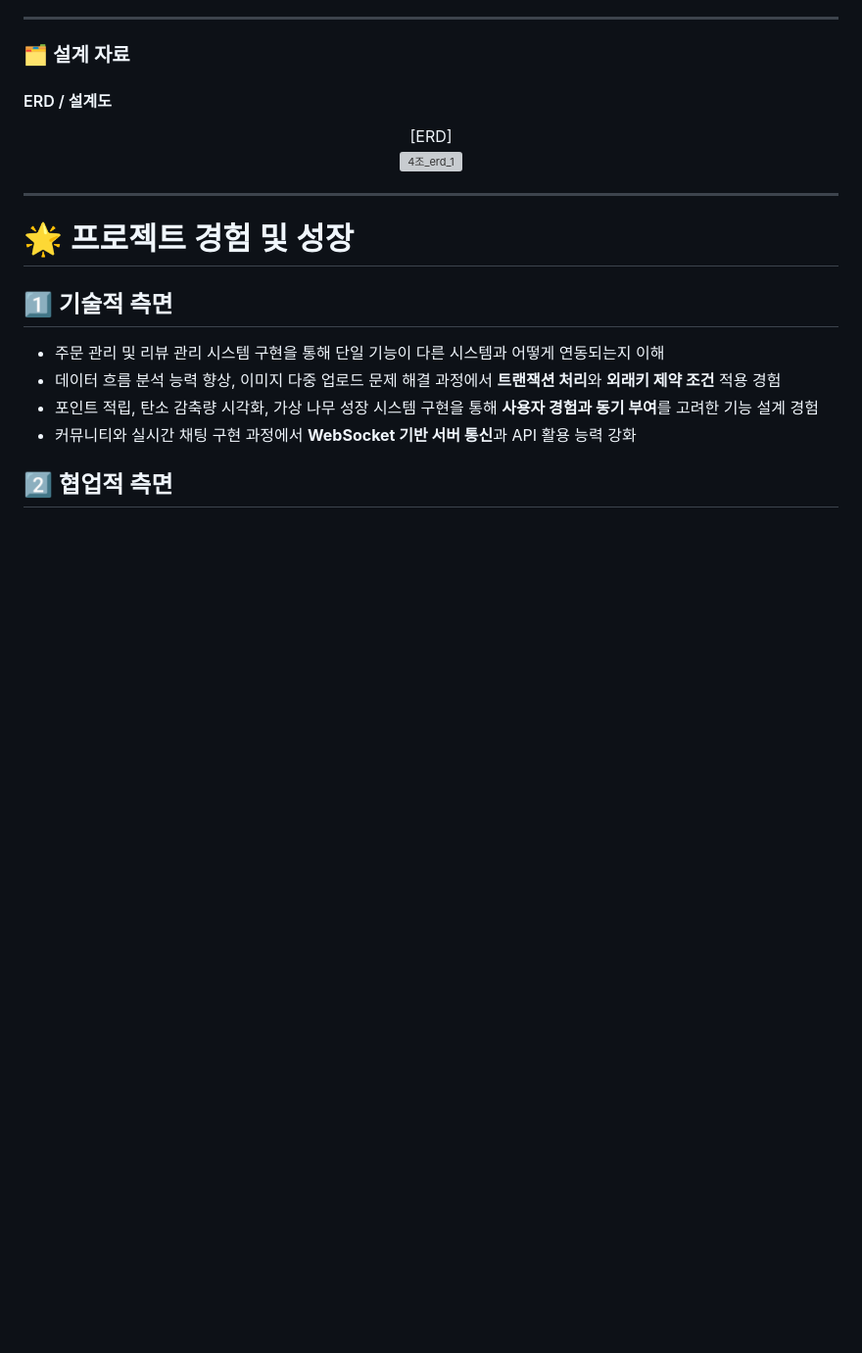
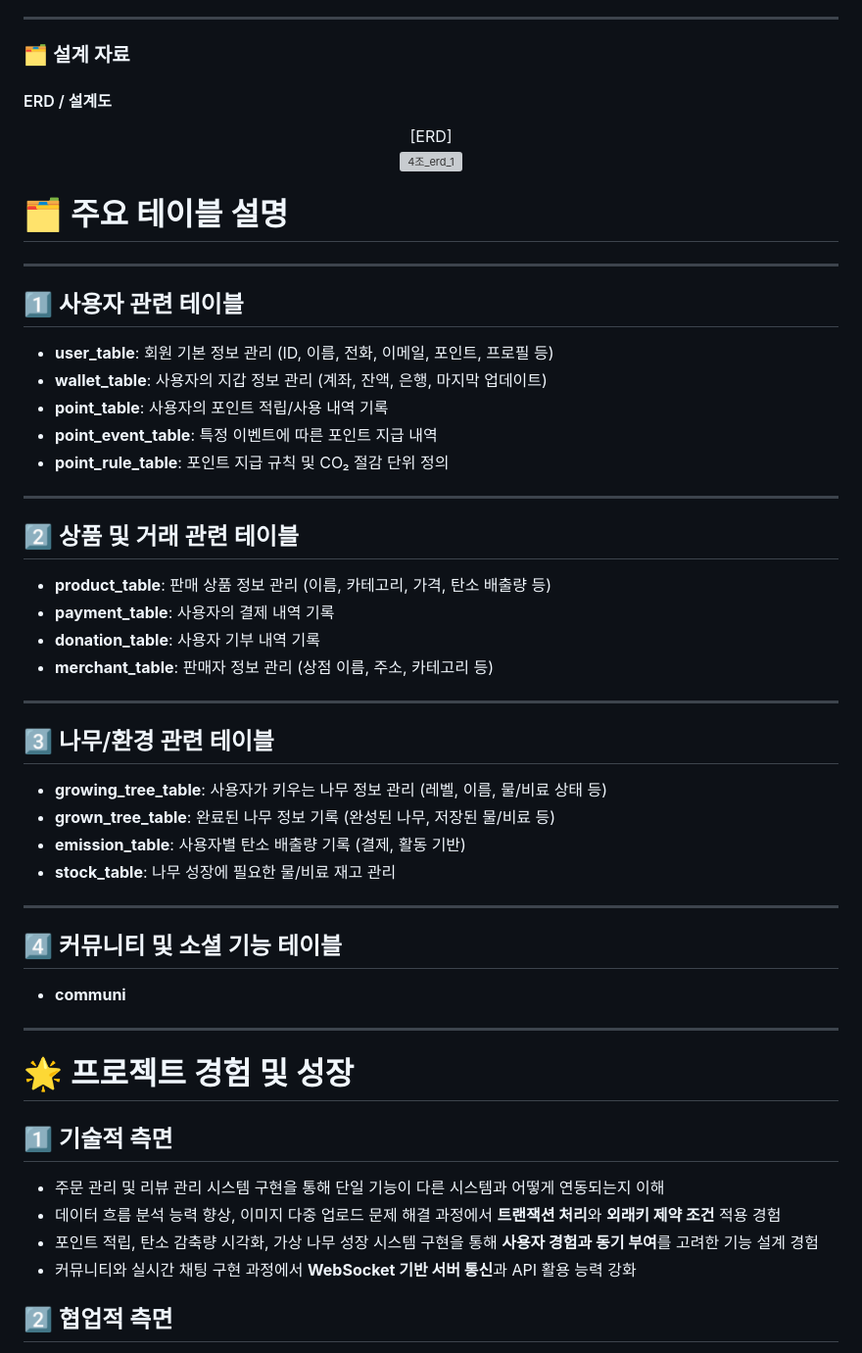
Before and after one commit to nonamsang/kg, a Markdown page: README.md, the part around the change. Shown at 98% size. Drawn GitHub-style; blank space fills up the shorter version; grey boxes are pictures that could not be loaded.

```diff
--- a/README.md
+++ b/README.md
@@ -122,6 +122,38 @@
 <center><img width="1080" height="1920" alt="4조_erd_1" src="https://github.com/user-attachments/assets/e3ed1c14-ce13-42e7-b080-e50c65be89d7" />
 </center>
 
+# 🗂 주요 테이블 설명
+
+---
+
+## 1️⃣ 사용자 관련 테이블
+- **user_table**: 회원 기본 정보 관리 (ID, 이름, 전화, 이메일, 포인트, 프로필 등)
+- **wallet_table**: 사용자의 지갑 정보 관리 (계좌, 잔액, 은행, 마지막 업데이트)
+- **point_table**: 사용자의 포인트 적립/사용 내역 기록
+- **point_event_table**: 특정 이벤트에 따른 포인트 지급 내역
+- **point_rule_table**: 포인트 지급 규칙 및 CO₂ 절감 단위 정의
+
+---
+
+## 2️⃣ 상품 및 거래 관련 테이블
+- **product_table**: 판매 상품 정보 관리 (이름, 카테고리, 가격, 탄소 배출량 등)
+- **payment_table**: 사용자의 결제 내역 기록
+- **donation_table**: 사용자 기부 내역 기록
+- **merchant_table**: 판매자 정보 관리 (상점 이름, 주소, 카테고리 등)
+
+---
+
+## 3️⃣ 나무/환경 관련 테이블
+- **growing_tree_table**: 사용자가 키우는 나무 정보 관리 (레벨, 이름, 물/비료 상태 등)
+- **grown_tree_table**: 완료된 나무 정보 기록 (완성된 나무, 저장된 물/비료 등)
+- **emission_table**: 사용자별 탄소 배출량 기록 (결제, 활동 기반)
+- **stock_table**: 나무 성장에 필요한 물/비료 재고 관리
+
+---
+
+## 4️⃣ 커뮤니티 및 소셜 기능 테이블
+- **communi**
+
 ---
 
 # 🌟 프로젝트 경험 및 성장
```
